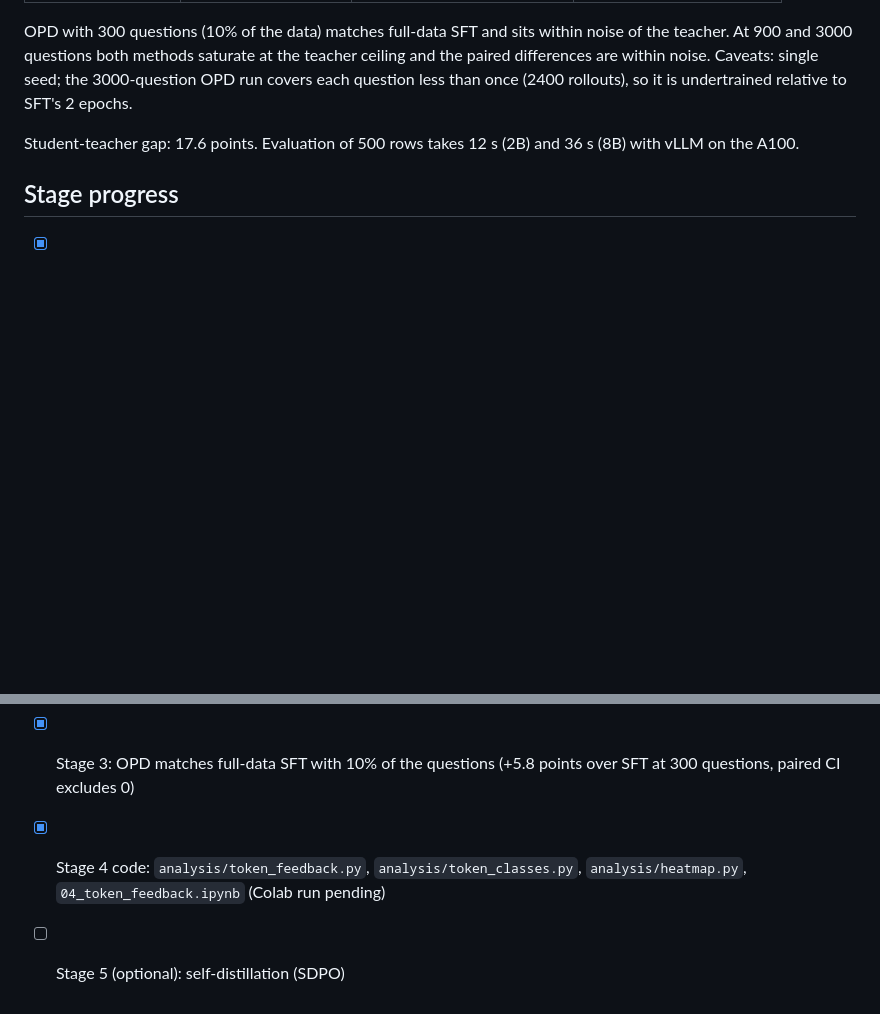
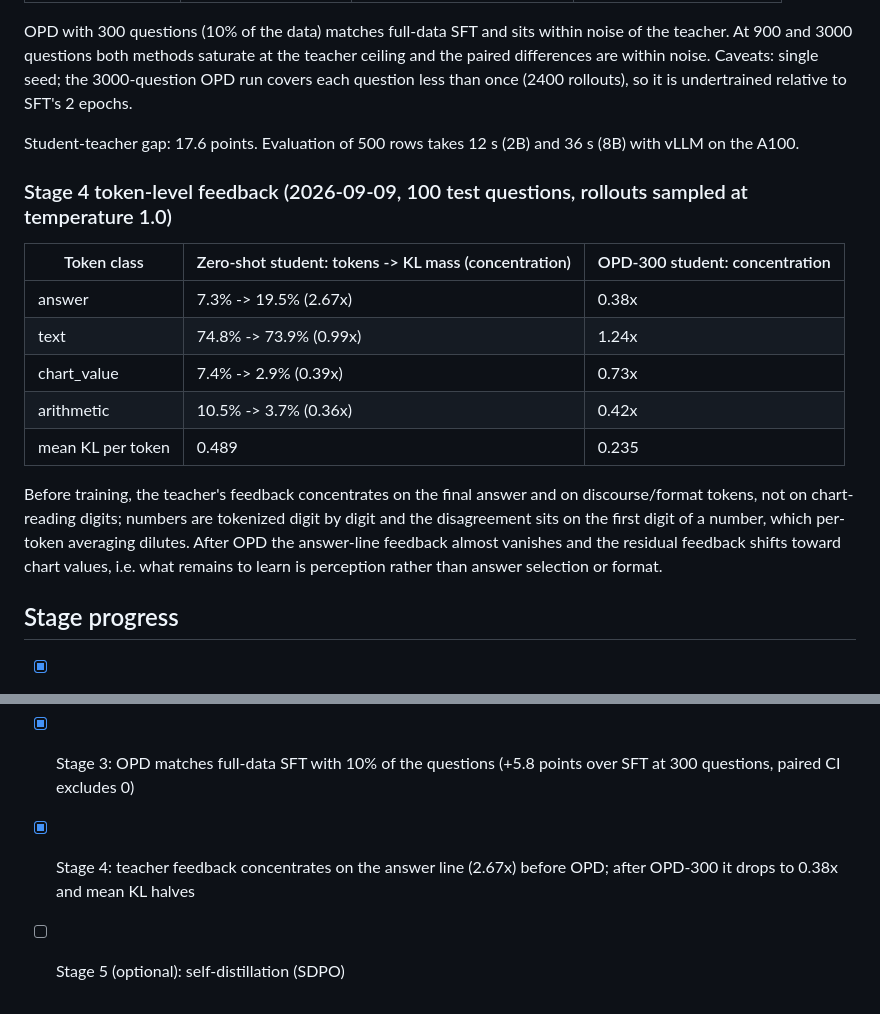
Before and after one commit to ffy208/On-Policy-Distillation-for-Vision-Language-Reasoning, a Markdown page: README.md, 2 parts joined by grey strips. GitHub-like rendering; blank space fills up the shorter version.

Commit message:
docs: record Stage 4 token-level feedback results

```diff
--- a/README.md
+++ b/README.md
@@ -168,11 +168,23 @@ OPD with 300 questions (10% of the data) matches full-data SFT and sits within n
 
 Student-teacher gap: 17.6 points. Evaluation of 500 rows takes 12 s (2B) and 36 s (8B) with vLLM on the A100.
 
+### Stage 4 token-level feedback (2026-09-09, 100 test questions, rollouts sampled at temperature 1.0)
+
+| Token class | Zero-shot student: tokens -> KL mass (concentration) | OPD-300 student: concentration |
+|---|---|---|
+| answer | 7.3% -> 19.5% (2.67x) | 0.38x |
+| text | 74.8% -> 73.9% (0.99x) | 1.24x |
+| chart_value | 7.4% -> 2.9% (0.39x) | 0.73x |
+| arithmetic | 10.5% -> 3.7% (0.36x) | 0.42x |
+| mean KL per token | 0.489 | 0.235 |
+
+Before training, the teacher's feedback concentrates on the final answer and on discourse/format tokens, not on chart-reading digits; numbers are tokenized digit by digit and the disagreement sits on the first digit of a number, which per-token averaging dilutes. After OPD the answer-line feedback almost vanishes and the residual feedback shifts toward chart values, i.e. what remains to learn is perception rather than answer selection or format.
+
 ## Stage progress
 
 - [x] Stage 0: repository layout, `common.py`, `hub_utils.py`, `prepare.py`, `evaluate.py`, `00_setup_and_eval.ipynb`
 - [x] Stage 1: SFT baseline 0.834 (teacher 0.844, zero-shot 0.668); 80.1% teacher acceptance over 3000 questions
 - [x] Stage 2 code smoke-tested on the A100: 33 s/step at batch 8, peak 27 GB, KL 0.42 -> 0.26 in 20 steps, OPD smoke student 0.792
 - [x] Stage 3: OPD matches full-data SFT with 10% of the questions (+5.8 points over SFT at 300 questions, paired CI excludes 0)
-- [x] Stage 4 code: `analysis/token_feedback.py`, `analysis/token_classes.py`, `analysis/heatmap.py`, `04_token_feedback.ipynb` (Colab run pending)
+- [x] Stage 4: teacher feedback concentrates on the answer line (2.67x) before OPD; after OPD-300 it drops to 0.38x and mean KL halves
 - [ ] Stage 5 (optional): self-distillation (SDPO)
```
Also changed, not shown: docs/resume_log.md (+5 -3 lines).
